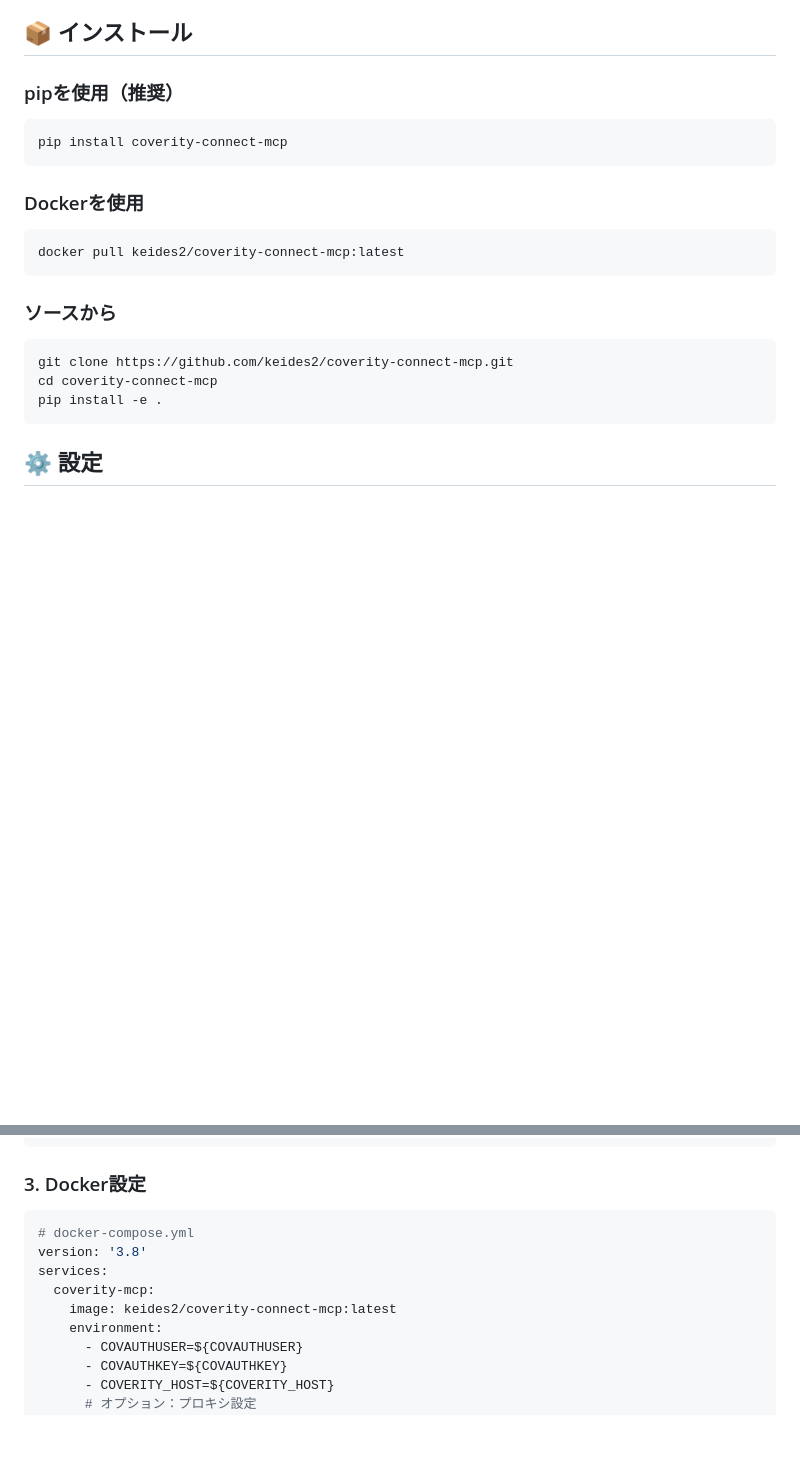
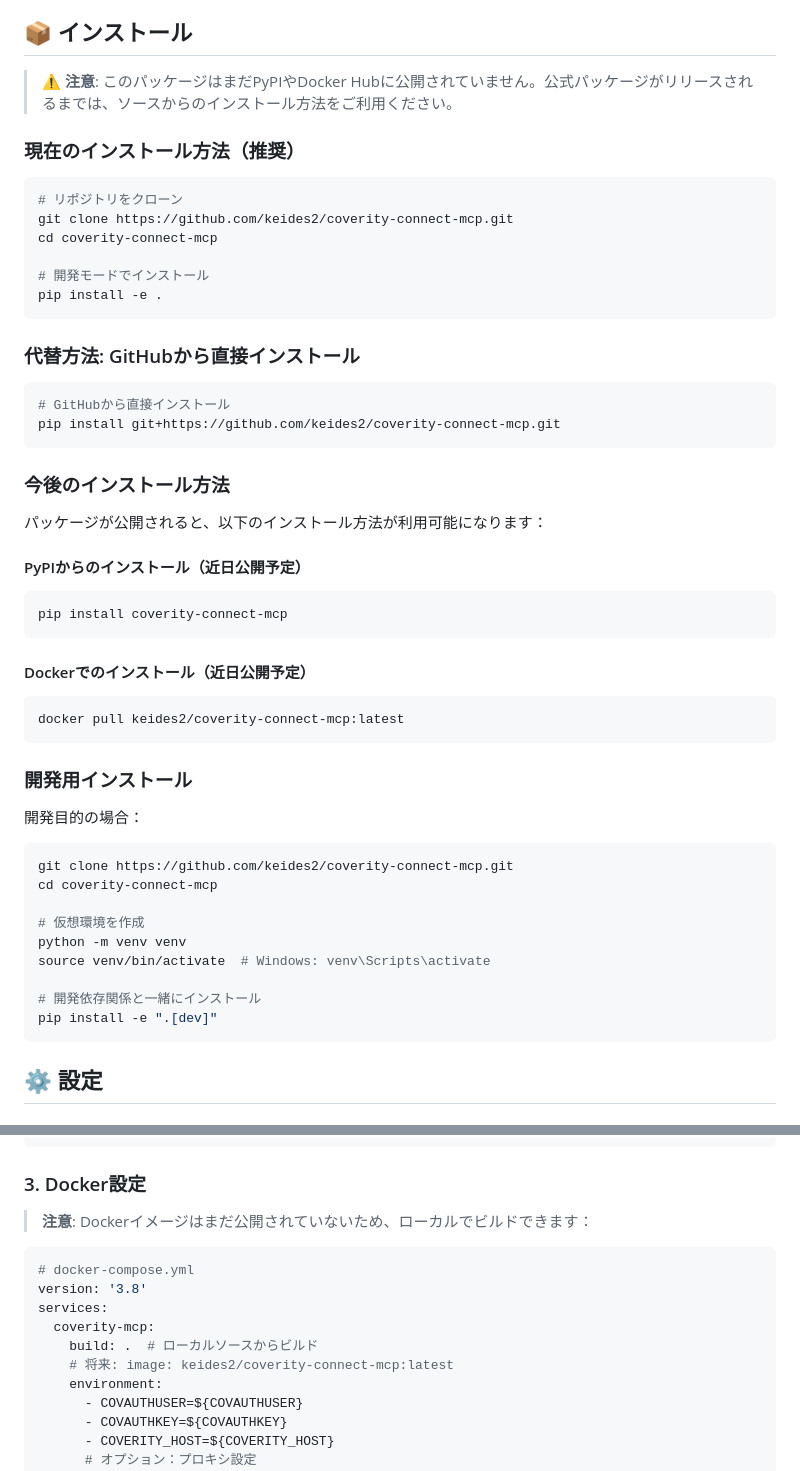
Before and after one commit to keides2/coverity-connect-mcp, a Markdown page: README_ja.md, 2 parts joined by grey strips. Drawn GitHub-style; blank space fills up the shorter version.

Commit message:
docs: 未公開パッケージのインストール手順を修正
- README.md と README_ja.md を現在の状況に合わせて更新
- 存在しない PyPI と Docker Hub パッケージへの参照を削除
- 適切なソースからのインストール手順を追加
- パッケージ公開まで PyPI バッジをコメントアウト
- 将来のインストール方法セクションを追加
- 開発環境セットアップ手順を含める

````diff
--- a/README_ja.md
+++ b/README_ja.md
@@ -38,21 +38,52 @@ AIアシスタント（Claude Desktopなど）と**Black Duck Coverity Connect**
 
 ## 📦 インストール
 
-### pipを使用（推奨）
+> ⚠️ **注意**: このパッケージはまだPyPIやDocker Hubに公開されていません。公式パッケージがリリースされるまでは、ソースからのインストール方法をご利用ください。
+
+### 現在のインストール方法（推奨）
+```bash
+# リポジトリをクローン
+git clone https://github.com/keides2/coverity-connect-mcp.git
+cd coverity-connect-mcp
+
+# 開発モードでインストール
+pip install -e .
+```
+
+### 代替方法: GitHubから直接インストール
+```bash
+# GitHubから直接インストール
+pip install git+https://github.com/keides2/coverity-connect-mcp.git
+```
+
+### 今後のインストール方法
+
+パッケージが公開されると、以下のインストール方法が利用可能になります：
+
+#### PyPIからのインストール（近日公開予定）
 ```bash
 pip install coverity-connect-mcp
 ```
 
-### Dockerを使用
+#### Dockerでのインストール（近日公開予定）
 ```bash
 docker pull keides2/coverity-connect-mcp:latest
 ```
 
-### ソースから
+### 開発用インストール
+
+開発目的の場合：
+
 ```bash
 git clone https://github.com/keides2/coverity-connect-mcp.git
 cd coverity-connect-mcp
-pip install -e .
+
+# 仮想環境を作成
+python -m venv venv
+source venv/bin/activate  # Windows: venv\Scripts\activate
+
+# 開発依存関係と一緒にインストール
+pip install -e ".[dev]"
 ```
 
 ## ⚙️ 設定
@@ -99,12 +130,16 @@ export PROXY_PASS="プロキシパスワード"  # 認証が必要な場合
 ```
 
 ### 3. Docker設定
+
+> **注意**: Dockerイメージはまだ公開されていないため、ローカルでビルドできます：
+
 ```yaml
 # docker-compose.yml
 version: '3.8'
 services:
   coverity-mcp:
-    image: keides2/coverity-connect-mcp:latest
+    build: .  # ローカルソースからビルド
+    # 将来: image: keides2/coverity-connect-mcp:latest
     environment:
       - COVAUTHUSER=${COVAUTHUSER}
       - COVAUTHKEY=${COVAUTHKEY}
````
Also changed, not shown: other parts of README_ja.md (+2 -2 lines), README.md (+43 -8 lines).
